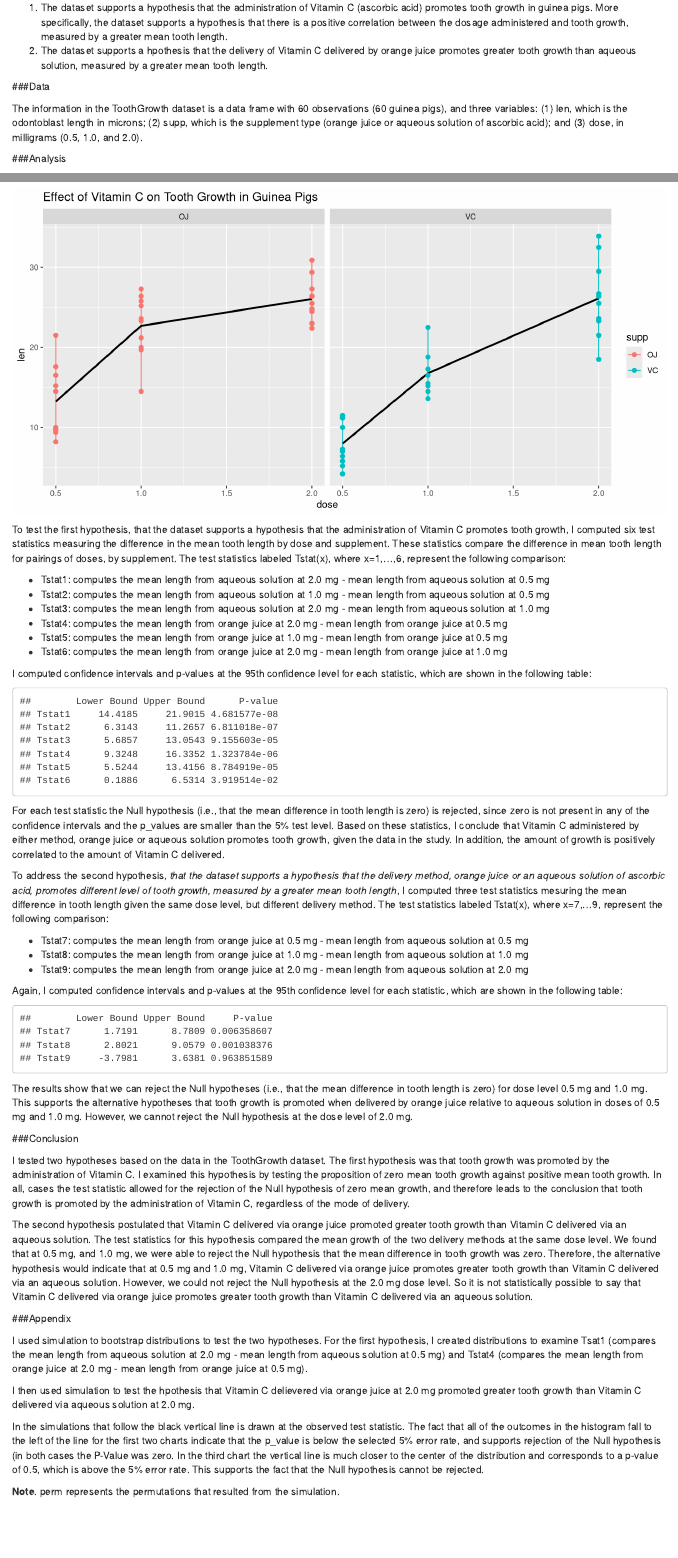
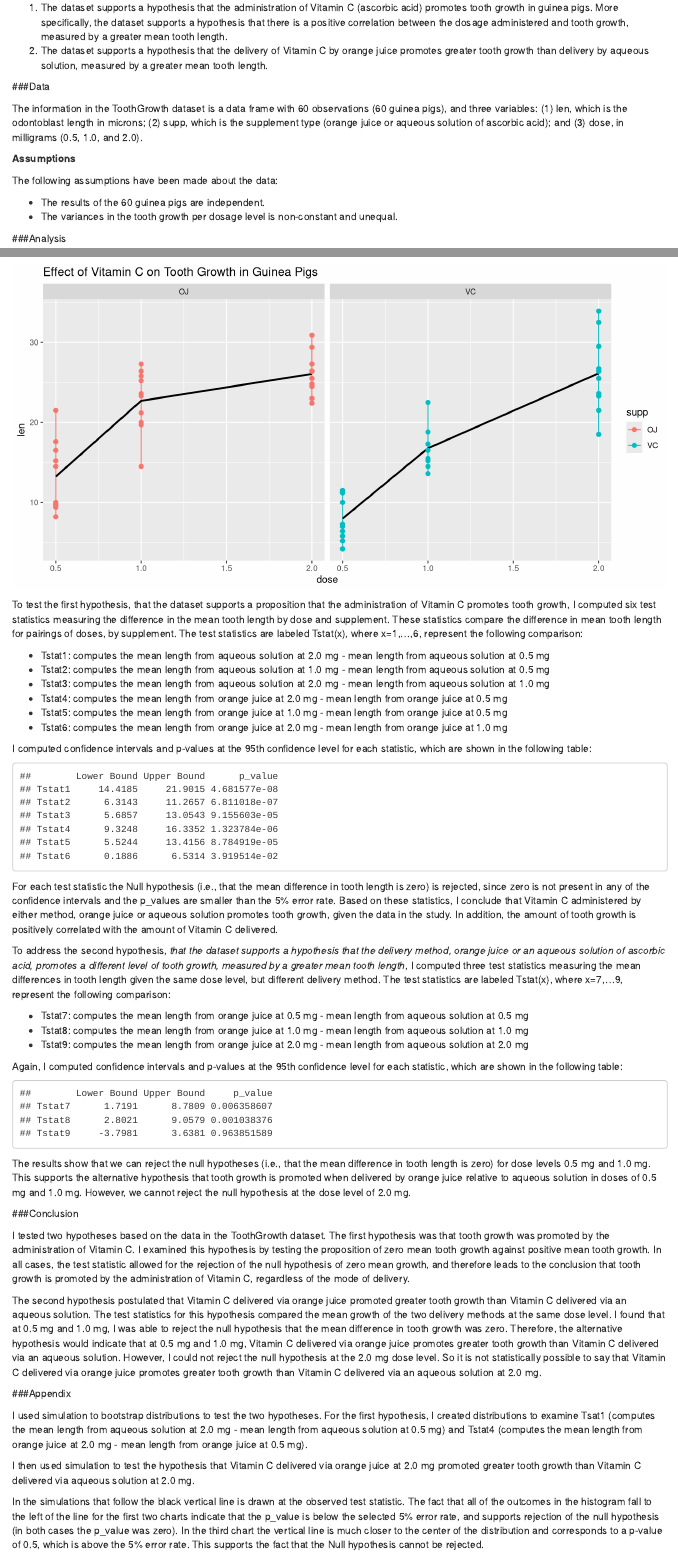
Before and after one commit to F16Falcon/datasciencecoursera, an R Markdown document (ToothGrowth.Rmd): the page in a window 1100 px wide, from 320 px down, and a second part further down, joined at a grey line. Rendered offline with R 4.5, knitr and Pandoc, with nearby package versions; code that draws random numbers runs with fixed seeds of ours.

Commit message:
add Data Science work

````diff
--- a/ToothGrowth.Rmd
+++ b/ToothGrowth.Rmd
@@ -13,9 +13,15 @@ The study examines the response in the length of odontoblasts (cells responsible
 
 (1) The dataset supports a hypothesis that the administration of Vitamin C (ascorbic acid) promotes tooth growth in guinea pigs. More specifically, the dataset supports a hypothesis that
 there is a positive correlation between the dosage administered and tooth growth, measured by a greater mean tooth length.
-(2) The dataset supports a hpothesis that the delivery of Vitamin C delivered by orange juice promotes greater tooth growth than aqueous solution, measured by a greater mean tooth length.
+(2) The dataset supports a hypothesis that the delivery of Vitamin C by orange juice promotes greater tooth growth than delivery by aqueous solution, measured by a greater mean tooth length.
 
 ###Data
 
 The information in the ToothGrowth dataset is a data frame with 60 observations (60 guinea pigs), and three variables: (1) len, which is the odontoblast length in microns; (2) supp, which is the supplement type (orange juice or aqueous solution of ascorbic acid); and (3) dose, in milligrams (0.5, 1.0, and 2.0).
 
+**Assumptions**
+
+The following assumptions have been made about the data:
+
+* The results of the 60 guinea pigs are independent.
+* The variances in the tooth growth per dosage level is non-constant and unequal.
@@ -41,8 +46,7 @@ A cursory look at the distribution of tooth growth by supplement shows that the
 ```{r echo=FALSE, message=TRUE, warning=FALSE, fig.width=10}
 g<-ggplot(ToothGrowth, aes(x= supp, y = len, fill=supp))
 g<-g+geom_boxplot()
-g<-g+ggtitle("Cursory View of the Impact of Orange Juice & Vitamin C
-             on the Growth of Teeth for Guinea Pigs")
+g<-g+ggtitle("Impact of Vitamin C on Tooth Growth for Guinea Pigs")
 g
 
 ```
@@ -61,8 +64,7 @@ g
 
 ```
 
-
-To test the first hypothesis, that the dataset supports a hypothesis that the administration of Vitamin C promotes tooth growth, I computed six test statistics measuring the difference in the mean tooth length by dose and supplement. These statistics compare the difference in mean tooth length for pairings of doses, by supplement. The test statistics labeled Tstat(x), where x=1,...,6, represent the following comparison:
+To test the first hypothesis, that the dataset supports a proposition that the administration of Vitamin C promotes tooth growth, I computed six test statistics measuring the difference in the mean tooth length by dose and supplement. These statistics compare the difference in mean tooth length for pairings of doses, by supplement. The test statistics are labeled Tstat(x), where x=1,...,6, represent the following comparison:
 
 * Tstat1: computes the mean length from aqueous solution at 2.0 mg - mean length from aqueous solution at 0.5 mg
 * Tstat2: computes the mean length from aqueous solution at 1.0 mg - mean length from aqueous solution at 0.5 mg
@@ -109,13 +111,13 @@ stat1<-round(rbind(int1,int2,int3,int4,int5,int6),4)
 stat2<-rbind(pv1,pv2,pv3,pv4,pv5,pv6)
 stat<-cbind(stat1,stat2)
 rownames(stat)<-c("Tstat1","Tstat2","Tstat3","Tstat4","Tstat5","Tstat6")
-colnames(stat)<-c("Lower Bound","Upper Bound","P-value")
+colnames(stat)<-c("Lower Bound","Upper Bound","p_value")
 stat
 ```
 
-For each test statistic the Null hypothesis (i.e., that the mean difference in tooth length is zero) is rejected, since zero is not present in any of the confidence intervals and the p_values are smaller than the 5% test level. Based on these statistics, I conclude that Vitamin C administered by either method, orange juice or aqueous solution promotes tooth growth, given the data in the study. In addition, the amount of growth is positively correlated to the amount of Vitamin C delivered.
+For each test statistic the Null hypothesis (i.e., that the mean difference in tooth length is zero) is rejected, since zero is not present in any of the confidence intervals and the p_values are smaller than the 5% error rate. Based on these statistics, I conclude that Vitamin C administered by either method, orange juice or aqueous solution promotes tooth growth, given the data in the study. In addition, the amount of tooth growth is positively correlated with the amount of Vitamin C delivered.
 
-To address the second hypothesis, *that the dataset supports a hypothesis that the delivery method, orange juice or an aqueous solution of ascorbic acid, promotes different level of tooth growth, measured by a greater mean tooth length*, I computed three test statistics mesuring the mean difference in tooth length given the same dose level, but different delivery method. The test statistics labeled Tstat(x), where x=7,...9, represent the following comparison:
+To address the second hypothesis, *that the dataset supports a hypothesis that the delivery method, orange juice or an aqueous solution of ascorbic acid, promotes a different level of tooth growth, measured by a greater mean tooth length*, I computed three test statistics measuring the mean differences in tooth length given the same dose level, but different delivery method. The test statistics are labeled Tstat(x), where x=7,...9, represent the following comparison:
 
 * Tstat7: computes the mean length from orange juice at 0.5 mg - mean length from aqueous solution at 0.5 mg
 * Tstat8: computes the mean length from orange juice at 1.0 mg - mean length from aqueous solution at 1.0 mg
@@ -128,25 +130,25 @@ stat3<-round(rbind(int7,int8,int9),4)
 stat4<-rbind(pv7,pv8,pv9)
 stat5<-cbind(stat3,stat4)
 rownames(stat5)<-c("Tstat7","Tstat8","Tstat9")
-colnames(stat5)<-c("Lower Bound","Upper Bound","P-value")
+colnames(stat5)<-c("Lower Bound","Upper Bound","p_value")
 stat5
 ```
 
-The results show that we can reject the Null hypotheses (i.e., that the mean difference in tooth length is zero) for dose level 0.5 mg and 1.0 mg. This supports the alternative hypotheses that tooth growth is promoted when delivered by orange juice relative to aqueous solution in doses of 0.5 mg and 1.0 mg. However, we cannot reject the Null hypothesis at the dose level of 2.0 mg.
+The results show that we can reject the null hypotheses (i.e., that the mean difference in tooth length is zero) for dose levels 0.5 mg and 1.0 mg. This supports the alternative hypothesis that tooth growth is promoted when delivered by orange juice relative to aqueous solution in doses of 0.5 mg and 1.0 mg. However, we cannot reject the null hypothesis at the dose level of 2.0 mg.
 
 ###Conclusion
 
-I tested two hypotheses based on the data in the ToothGrowth dataset. The first hypothesis was that tooth growth was promoted by the administration of Vitamin C. I examined this hypothesis by testing the proposition of zero mean tooth growth against positive mean tooth growth. In all, cases the test statistic allowed for the rejection of the Null hypothesis of zero mean growth, and therefore leads to the conclusion that tooth growth is promoted by the administration of Vitamin C, regardless of the mode of delivery.
+I tested two hypotheses based on the data in the ToothGrowth dataset. The first hypothesis was that tooth growth was promoted by the administration of Vitamin C. I examined this hypothesis by testing the proposition of zero mean tooth growth against positive mean tooth growth. In all cases, the test statistic allowed for the rejection of the null hypothesis of zero mean growth, and therefore leads to the conclusion that tooth growth is promoted by the administration of Vitamin C, regardless of the mode of delivery.
 
-The second hypothesis postulated that Vitamin C delivered via orange juice promoted greater tooth growth than Vitamin C delivered via an aqueous solution. The test statistics for this hypothesis compared the mean growth of the two delivery methods at the same dose level. We found that at 0.5 mg, and 1.0 mg, we were able to reject the Null hypothesis that the mean difference in tooth growth was zero. Therefore, the alternative hypothesis would indicate that at 0.5 mg and 1.0 mg, Vitamin C delivered via orange juice promotes greater tooth growth than Vitamin C delivered via an aqueous solution. However, we could not reject the Null hypothesis at the 2.0 mg dose level. So it is not statistically possible to say that Vitamin C delivered via orange juice promotes greater tooth growth than Vitamin C delivered via an aqueous solution.
+The second hypothesis postulated that Vitamin C delivered via orange juice promoted greater tooth growth than Vitamin C delivered via an aqueous solution. The test statistics for this hypothesis compared the mean growth of the two delivery methods at the same dose level. I found that at 0.5 mg and 1.0 mg, I was able to reject the null hypothesis that the mean difference in tooth growth was zero. Therefore, the alternative hypothesis would indicate that at 0.5 mg and 1.0 mg, Vitamin C delivered via orange juice promotes greater tooth growth than Vitamin C delivered via an aqueous solution. However, I could not reject the null hypothesis at the 2.0 mg dose level. So it is not statistically possible to say that Vitamin C delivered via orange juice promotes greater tooth growth than Vitamin C delivered via an aqueous solution at 2.0 mg.
 
 ###Appendix
 
-I used simulation to bootstrap distributions to test the two hypotheses. For the first hypothesis, I created distributions to examine Tsat1 (compares the mean length from aqueous solution at 2.0 mg - mean length from aqueous solution at 0.5 mg) and Tstat4 (compares the mean length from orange juice at 2.0 mg - mean length from orange juice at 0.5 mg).
+I used simulation to bootstrap distributions to test the two hypotheses. For the first hypothesis, I created distributions to examine Tsat1 (computes the mean length from aqueous solution at 2.0 mg - mean length from aqueous solution at 0.5 mg) and Tstat4 (computes the mean length from orange juice at 2.0 mg - mean length from orange juice at 0.5 mg).
 
-I then used simulation to test the hpothesis that Vitamin C delievered via orange juice at 2.0 mg promoted greater tooth growth than Vitamin C delivered via aqueous solution at 2.0 mg.
+I then used simulation to test the hypothesis that Vitamin C delivered via orange juice at 2.0 mg promoted greater tooth growth than Vitamin C delivered via aqueous solution at 2.0 mg.
 
-In the simulations that follow the black vertical line is drawn at the observed test statistic. The fact that all of the outcomes in the histogram fall to the left of the line for the first two charts indicate that the p_value is below the selected 5% error rate, and supports rejection of the Null hypothesis (in both cases the P-Value was zero. In the third chart the vertical line is much closer to the center of the distribution and corresponds to a p-value of 0.5, which is above the 5% error rate. This supports the fact that the Null hypothesis cannot be rejected.
+In the simulations that follow the black vertical line is drawn at the observed test statistic. The fact that all of the outcomes in the histogram fall to the left of the line for the first two charts indicate that the p_value is below the selected 5% error rate, and supports rejection of the null hypothesis (in both cases the p_value was zero). In the third chart the vertical line is much closer to the center of the distribution and corresponds to a p-value of 0.5, which is above the 5% error rate. This supports the fact that the Null hypothesis cannot be rejected.
 
 **Note**. perm represents the permutations that resulted from the simulation.
 
````
Also changed, not shown: ToothGrowth.html, ToothGrowth.Rmd (24 more changed lines).
